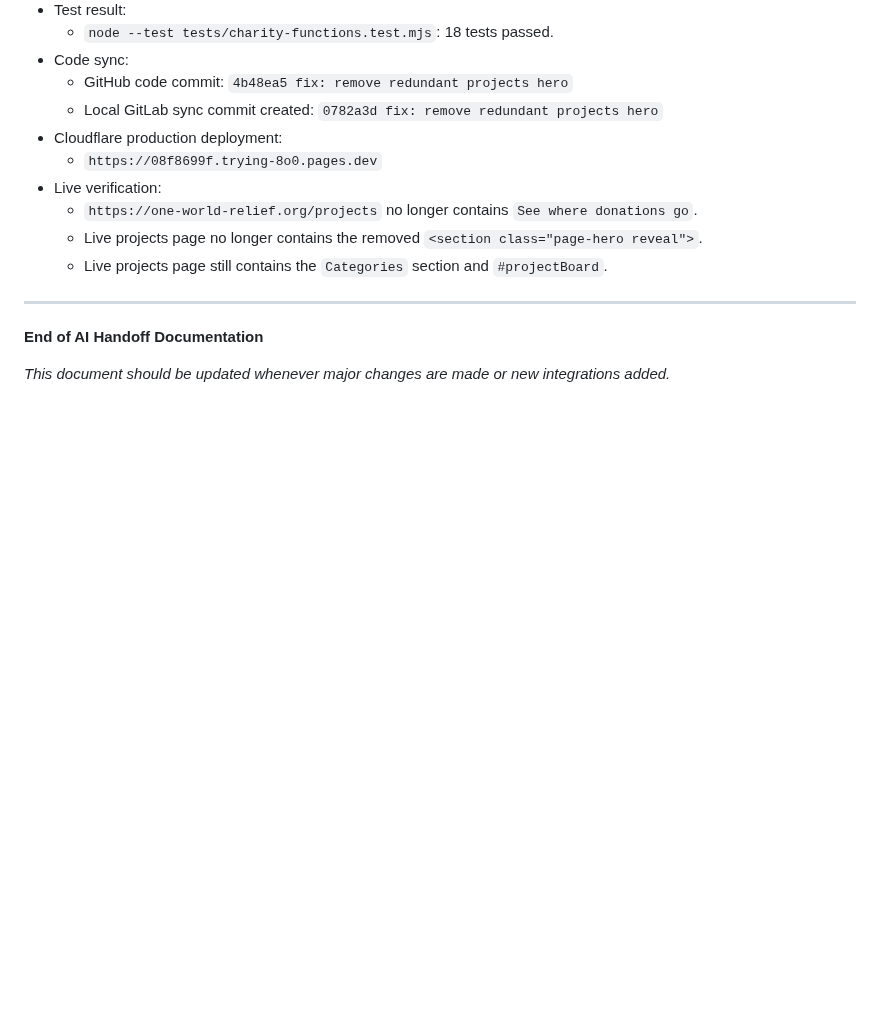
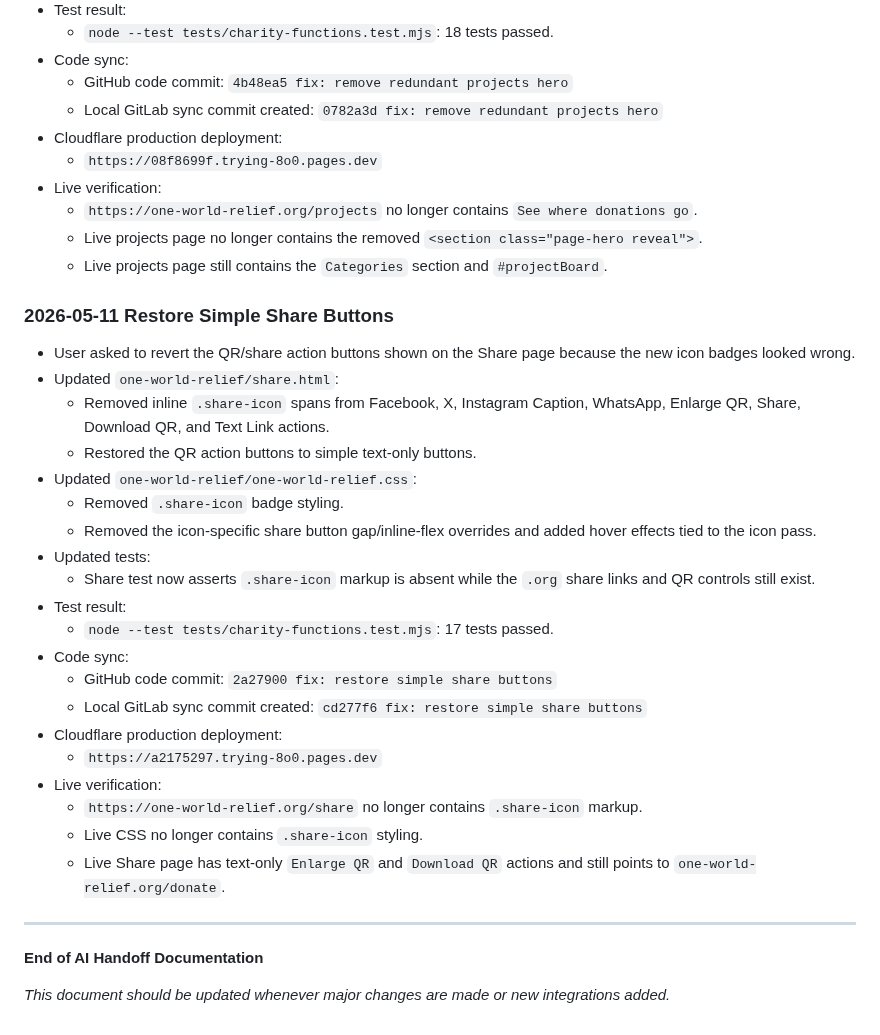
Before and after one commit to Fahadbin-Alam/OneWorldRelief-Website, a Markdown page: one-world-relief/AI_HANDOFF_DOCUMENTATION.md, the part around the change. GitHub-like rendering; blank space fills up the shorter version.

Commit message:
docs: log share button revert

```diff
--- a/one-world-relief/AI_HANDOFF_DOCUMENTATION.md
+++ b/one-world-relief/AI_HANDOFF_DOCUMENTATION.md
@@ -1652,6 +1652,28 @@ Additional DNS check later on May 4, 2026:
   - Live projects page no longer contains the removed `<section class="page-hero reveal">`.
   - Live projects page still contains the `Categories` section and `#projectBoard`.
 
+### 2026-05-11 Restore Simple Share Buttons
+- User asked to revert the QR/share action buttons shown on the Share page because the new icon badges looked wrong.
+- Updated `one-world-relief/share.html`:
+  - Removed inline `.share-icon` spans from Facebook, X, Instagram Caption, WhatsApp, Enlarge QR, Share, Download QR, and Text Link actions.
+  - Restored the QR action buttons to simple text-only buttons.
+- Updated `one-world-relief/one-world-relief.css`:
+  - Removed `.share-icon` badge styling.
+  - Removed the icon-specific share button gap/inline-flex overrides and added hover effects tied to the icon pass.
+- Updated tests:
+  - Share test now asserts `.share-icon` markup is absent while the `.org` share links and QR controls still exist.
+- Test result:
+  - `node --test tests/charity-functions.test.mjs`: 17 tests passed.
+- Code sync:
+  - GitHub code commit: `2a27900 fix: restore simple share buttons`
+  - Local GitLab sync commit created: `cd277f6 fix: restore simple share buttons`
+- Cloudflare production deployment:
+  - `https://a2175297.trying-8o0.pages.dev`
+- Live verification:
+  - `https://one-world-relief.org/share` no longer contains `.share-icon` markup.
+  - Live CSS no longer contains `.share-icon` styling.
+  - Live Share page has text-only `Enlarge QR` and `Download QR` actions and still points to `one-world-relief.org/donate`.
+
 ---
 
 **End of AI Handoff Documentation**
```
